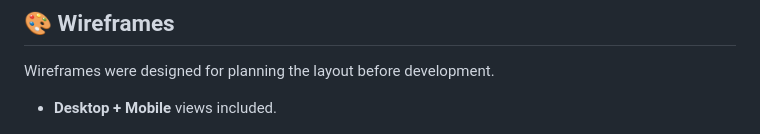
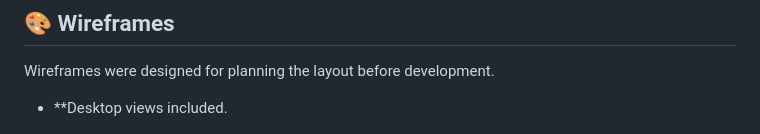
Before and after one commit to fila2021/filmawit-portfolio, a Markdown page: README.md, the part around the change. Rendered like a GitHub page.

Commit message:
update wireframe

```diff
--- a/README.md
+++ b/README.md
@@ -82,7 +82,7 @@ This project was created as part of the **User-Centric Front-End Development Mil
 
 Wireframes were designed for planning the layout before development.
 
-- **Desktop + Mobile** views included.
+- \*\*Desktop views included.
 
 ![Wireframe](assets/docs/wireframes/portfolio_wireframe.png)
 
```
